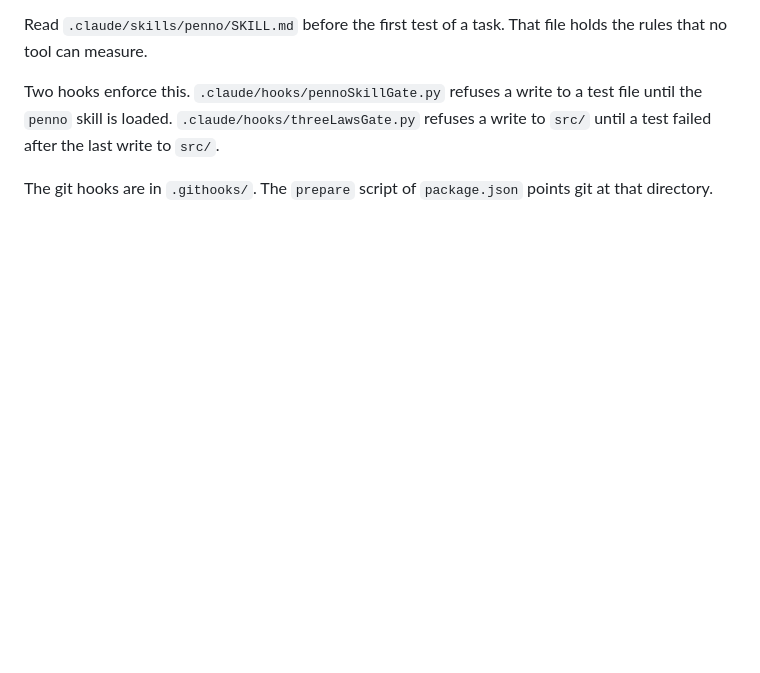
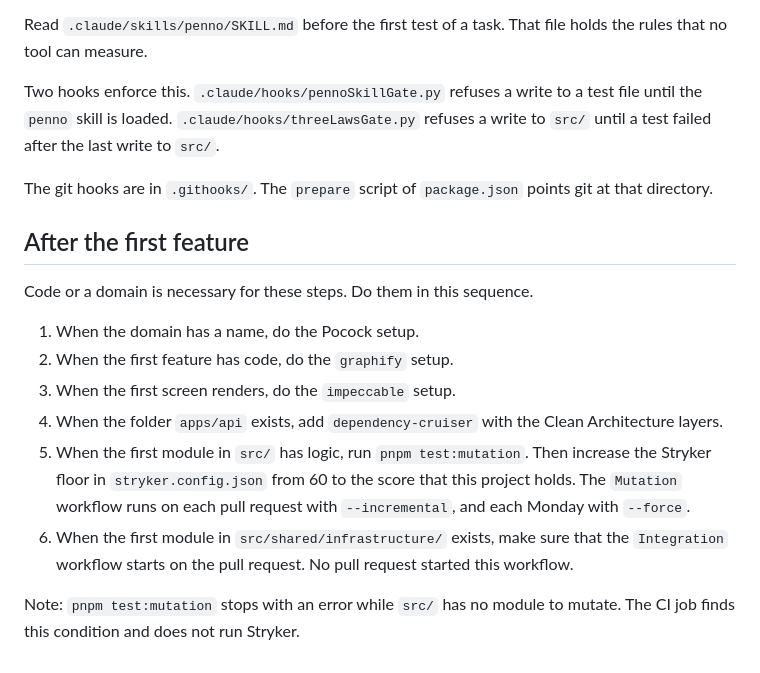
Before and after one commit to RobertoSpa/_template, a Markdown page: CLAUDE.md, the part around the change. Drawn GitHub-style; blank space fills up the shorter version.

```diff
--- a/CLAUDE.md
+++ b/CLAUDE.md
@@ -78,3 +78,16 @@ after the last write to `src/`.
 
 The git hooks are in `.githooks/`. The `prepare` script of `package.json`
 points git at that directory.
+
+## After the first feature
+
+Code or a domain is necessary for these steps. Do them in this sequence.
+
+1. When the domain has a name, do the Pocock setup.
+2. When the first feature has code, do the `graphify` setup.
+3. When the first screen renders, do the `impeccable` setup.
+4. When the folder `apps/api` exists, add `dependency-cruiser` with the Clean Architecture layers.
+5. When the first module in `src/` has logic, run `pnpm test:mutation`. Then increase the Stryker floor in `stryker.config.json` from 60 to the score that this project holds. The `Mutation` workflow runs on each pull request with `--incremental`, and each Monday with `--force`.
+6. When the first module in `src/shared/infrastructure/` exists, make sure that the `Integration` workflow starts on the pull request. No pull request started this workflow.
+
+Note: `pnpm test:mutation` stops with an error while `src/` has no module to mutate. The CI job finds this condition and does not run Stryker.
```
